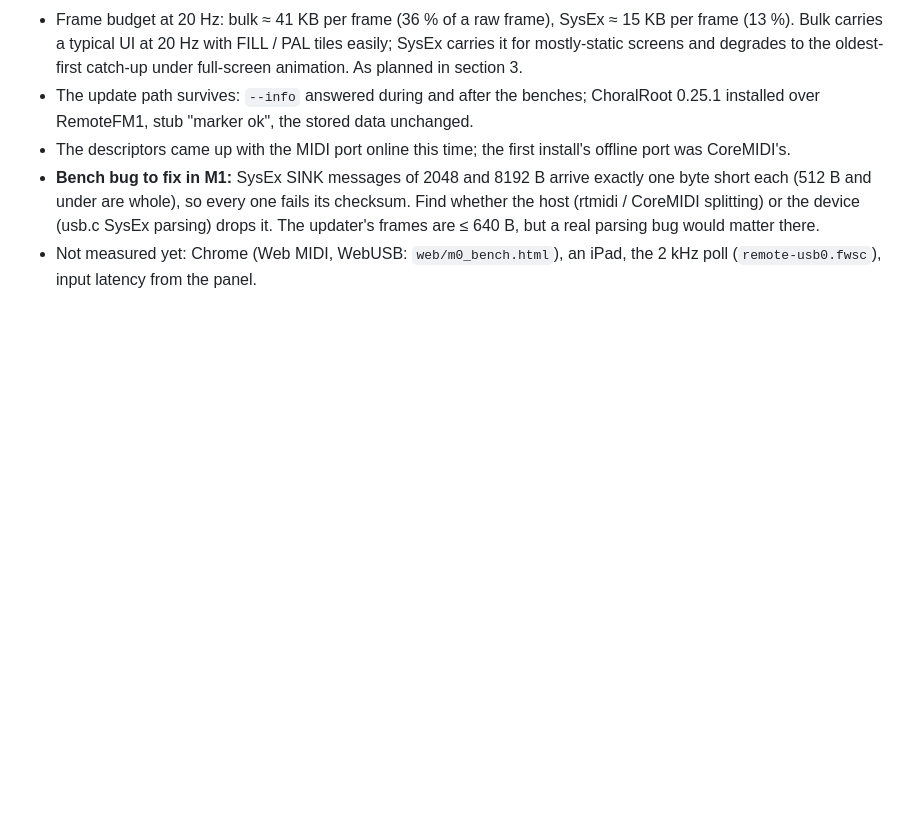
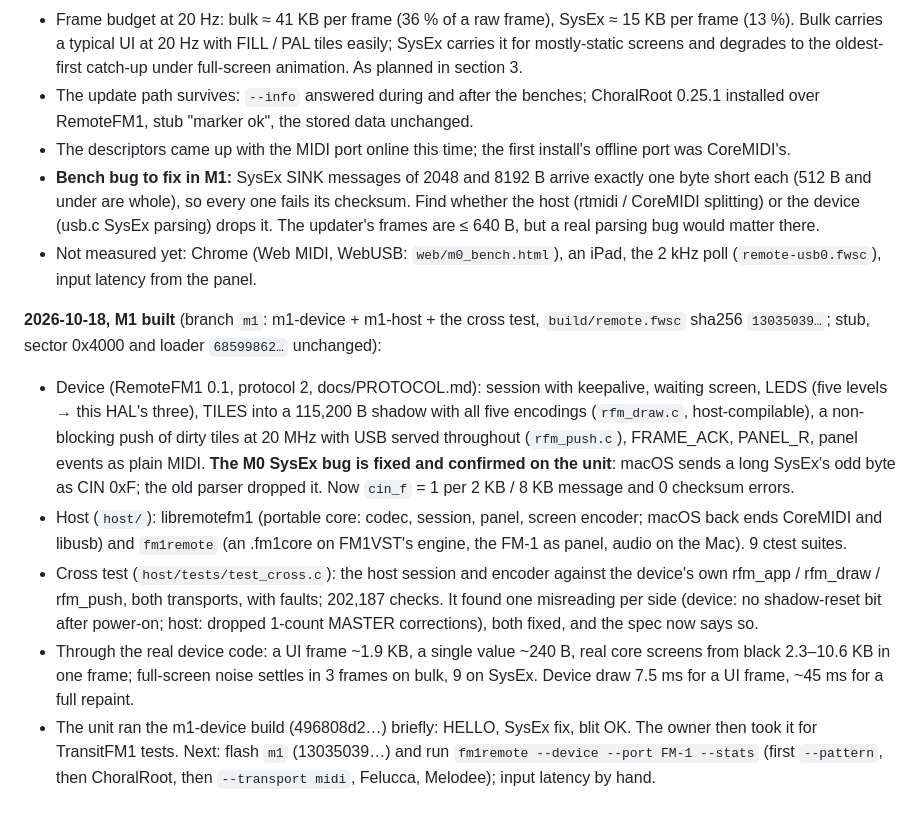
Before and after one commit to Quixotic7/RemoteFM1, a Markdown page: PLAN.md, the part around the change. Rendered like a GitHub page; blank space fills up the shorter version.

Commit message:
PLAN.md: the M1 log
Co-Authored-By: Claude Opus 5.5 <noreply@anthropic.com>

```diff
--- a/PLAN.md
+++ b/PLAN.md
@@ -227,3 +227,22 @@ raw JSON in `results/m0/`):
   device (usb.c SysEx parsing) drops it. The updater's frames are ≤ 640 B, but a real parsing bug would matter there.
 - Not measured yet: Chrome (Web MIDI, WebUSB: `web/m0_bench.html`), an iPad, the 2 kHz poll (`remote-usb0.fwsc`),
   input latency from the panel.
+
+**2026-10-18, M1 built** (branch `m1`: m1-device + m1-host + the cross test, `build/remote.fwsc` sha256 `13035039…`;
+stub, sector 0x4000 and loader `68599862…` unchanged):
+- Device (RemoteFM1 0.1, protocol 2, docs/PROTOCOL.md): session with keepalive, waiting screen, LEDS (five levels →
+  this HAL's three), TILES into a 115,200 B shadow with all five encodings (`rfm_draw.c`, host-compilable), a
+  non-blocking push of dirty tiles at 20 MHz with USB served throughout (`rfm_push.c`), FRAME_ACK, PANEL_R, panel
+  events as plain MIDI. **The M0 SysEx bug is fixed and confirmed on the unit**: macOS sends a long SysEx's odd byte
+  as CIN 0xF; the old parser dropped it. Now `cin_f` = 1 per 2 KB / 8 KB message and 0 checksum errors.
+- Host (`host/`): libremotefm1 (portable core: codec, session, panel, screen encoder; macOS back ends CoreMIDI and
+  libusb) and `fm1remote` (an .fm1core on FM1VST's engine, the FM-1 as panel, audio on the Mac). 9 ctest suites.
+- Cross test (`host/tests/test_cross.c`): the host session and encoder against the device's own rfm_app / rfm_draw /
+  rfm_push, both transports, with faults; 202,187 checks. It found one misreading per side (device: no shadow-reset
+  bit after power-on; host: dropped 1-count MASTER corrections), both fixed, and the spec now says so.
+- Through the real device code: a UI frame ~1.9 KB, a single value ~240 B, real core screens from black 2.3–10.6 KB
+  in one frame; full-screen noise settles in 3 frames on bulk, 9 on SysEx. Device draw 7.5 ms for a UI frame, ~45 ms
+  for a full repaint.
+- The unit ran the m1-device build (496808d2…) briefly: HELLO, SysEx fix, blit OK. The owner then took it for
+  TransitFM1 tests. Next: flash `m1` (13035039…) and run `fm1remote --device --port FM-1 --stats` (first `--pattern`,
+  then ChoralRoot, then `--transport midi`, Felucca, Melodee); input latency by hand.
```
